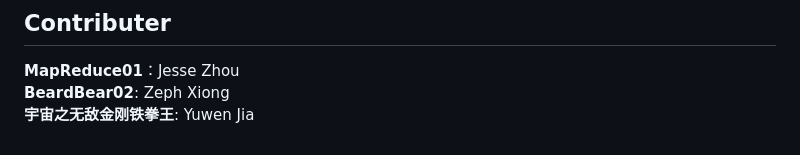
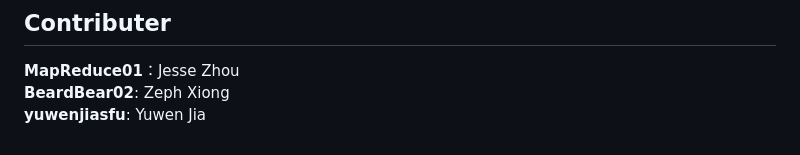
Before and after one commit to MapReduce01/OSINT-website, a Markdown page: README.md, the part around the change. Rendered like a GitHub page.

```diff
--- a/README.md
+++ b/README.md
@@ -102,4 +102,4 @@ Leaked email INFO should be put under this project root directory as well, and c
 ## Contributer
 **MapReduce01**：Jesse Zhou
 **BeardBear02**: Zeph Xiong
-**宇宙之无敌金刚铁拳王**: Yuwen Jia
+**yuwenjiasfu**: Yuwen Jia
```
